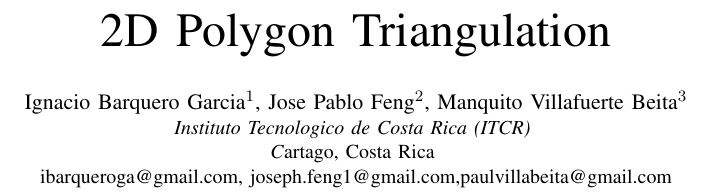
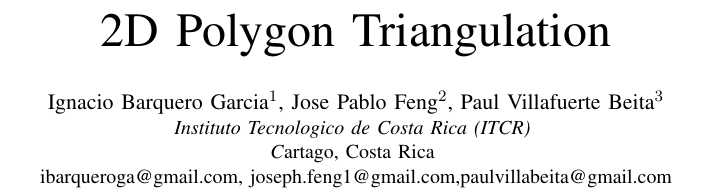
Before and after one commit to Pvillab/Paper---2D-Polygon-Triangulation, a LaTeX paper (main.tex): part of one column of page 1 of 4, cut so that both start at the same text. Compiled offline with pdfLaTeX.

Commit message:
Test Change

```diff
--- a/main.tex
+++ b/main.tex
@@ -51,7 +51,7 @@
 
 \title{2D Polygon Triangulation}
 
-\author{\IEEEauthorblockN{Ignacio Barquero Garcia$^{1}$, Jose Pablo Feng$^{2}$, Manquito Villafuerte Beita$^{3}$}
+\author{\IEEEauthorblockN{Ignacio Barquero Garcia$^{1}$, Jose Pablo Feng$^{2}$, Paul Villafuerte Beita$^{3}$}
 \IEEEauthorblockA{\textit{Instituto Tecnologico de Costa Rica (ITCR)} \\
 \textit
 Cartago, Costa Rica \\
```
